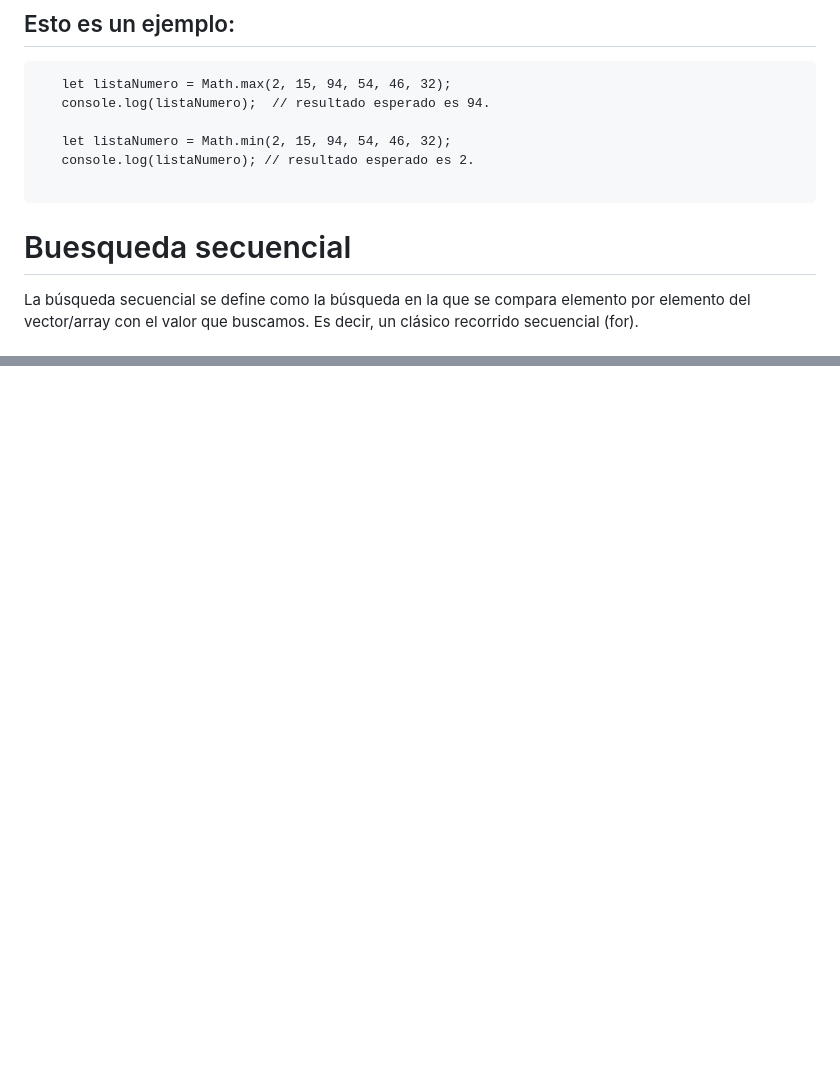
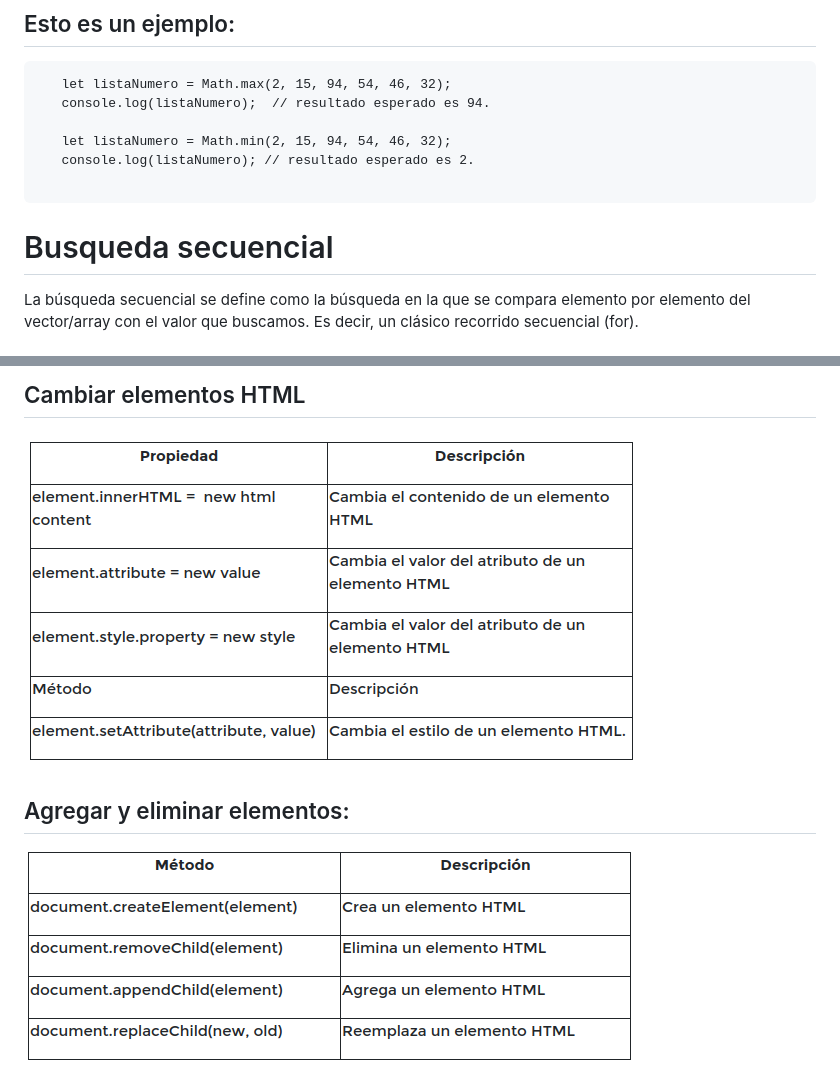
Before and after one commit to josegazano732/Proyecto-AP, a Markdown page: README.md, 2 parts joined by grey strips. GitHub-like rendering; pictures changed too: img/AgregarEliminarElementos.png (added), img/cambiarElementosHTML.png (added); blank space fills up the shorter version.

Commit message:
Se agregraron imagenes y ejemplos en readme. JLG

````diff
--- a/README.md
+++ b/README.md
@@ -311,7 +311,7 @@ Uno de los problemas académicos más comunes es el de la búsqueda del valor m
 
 ```
 
-<h1>Buesqueda secuencial</h1>
+<h1>Busqueda secuencial</h1>
 La búsqueda secuencial se define como la búsqueda en la que se compara elemento por elemento del vector/array con el valor que buscamos. Es decir, un clásico recorrido secuencial (for).
 
 ## Un ejemplo:
@@ -350,0 +398,5 @@ Javascript provee un método que ordena los elementos de un arreglo localmente y
+## Cambiar elementos HTML
+<img src="/img/cambiarElementosHTML.png">
+
+## Agregar y eliminar elementos:
+<img src="/img/AgregarEliminarElementos.png">
````
Also changed, not shown: other parts of README.md (+47 -0 lines).
